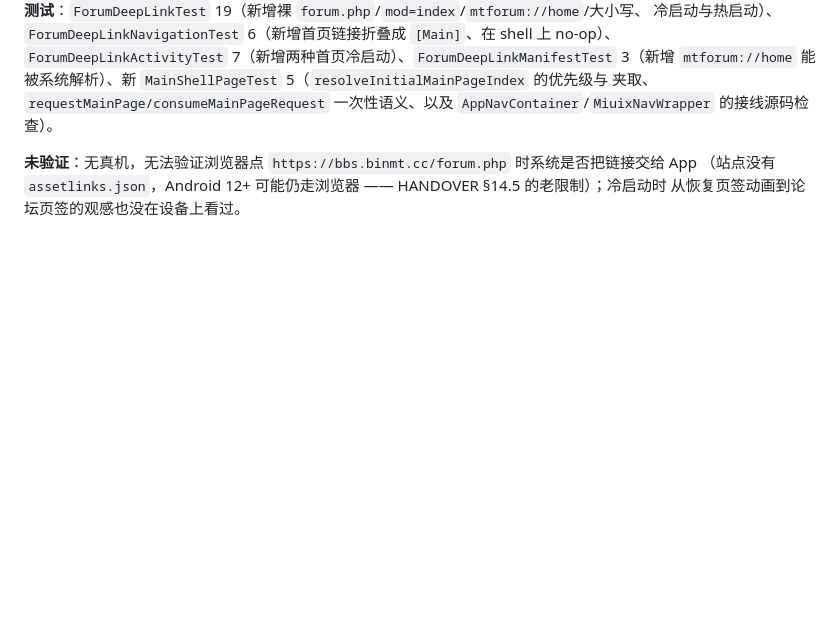
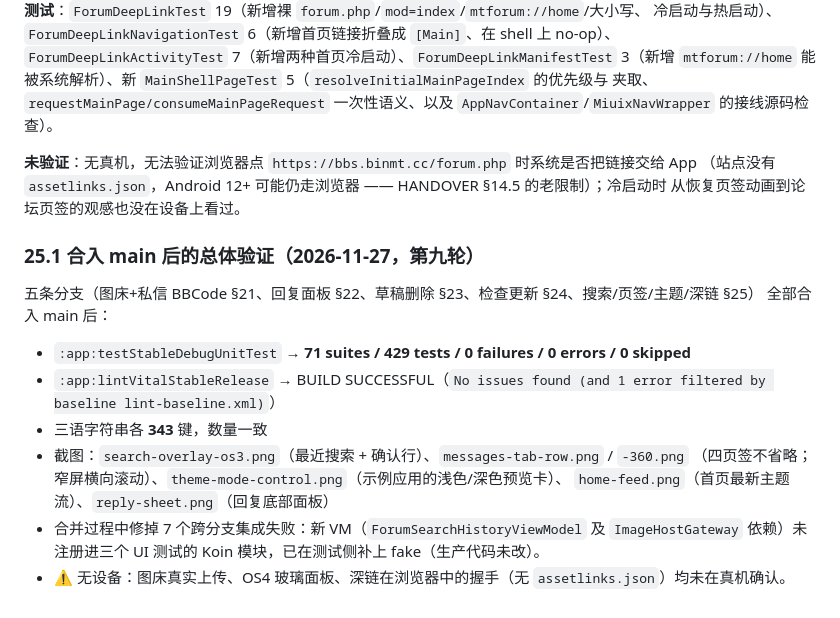
Before and after one commit to Rune-cn/MTForum, a Markdown page: docs/HANDOVER_CN.md, the part around the change. GitHub-like rendering; blank space fills up the shorter version.

Commit message:
docs: record round 9 verification and screenshots

```diff
--- a/docs/HANDOVER_CN.md
+++ b/docs/HANDOVER_CN.md
@@ -2270,3 +2270,18 @@ squircle 圆角在 Robolectric 下退化为普通圆角，真机是超椭圆。
 **未验证**：无真机，无法验证浏览器点 `https://bbs.binmt.cc/forum.php` 时系统是否把链接交给 App
 （站点没有 `assetlinks.json`，Android 12+ 可能仍走浏览器 —— HANDOVER §14.5 的老限制）；冷启动时
 从恢复页签动画到论坛页签的观感也没在设备上看过。
+
+### 25.1 合入 main 后的总体验证（2026-11-27，第九轮）
+
+五条分支（图床+私信 BBCode §21、回复面板 §22、草稿删除 §23、检查更新 §24、搜索/页签/主题/深链 §25）
+全部合入 main 后：
+
+- `:app:testStableDebugUnitTest` → **71 suites / 429 tests / 0 failures / 0 errors / 0 skipped**
+- `:app:lintVitalStableRelease` → BUILD SUCCESSFUL（`No issues found (and 1 error filtered by baseline lint-baseline.xml)`）
+- 三语字符串各 **343** 键，数量一致
+- 截图：`search-overlay-os3.png`（最近搜索 + 确认行）、`messages-tab-row.png` / `-360.png`
+  （四页签不省略；窄屏横向滚动）、`theme-mode-control.png`（示例应用的浅色/深色预览卡）、
+  `home-feed.png`（首页最新主题流）、`reply-sheet.png`（回复底部面板）
+- 合并过程中修掉 7 个跨分支集成失败：新 VM（`ForumSearchHistoryViewModel` 及 `ImageHostGateway`
+  依赖）未注册进三个 UI 测试的 Koin 模块，已在测试侧补上 fake（生产代码未改）。
+- ⚠️ 无设备：图床真实上传、OS4 玻璃面板、深链在浏览器中的握手（无 `assetlinks.json`）均未在真机确认。
```
Also changed, not shown: docs/screenshots/home-feed.png (added).
